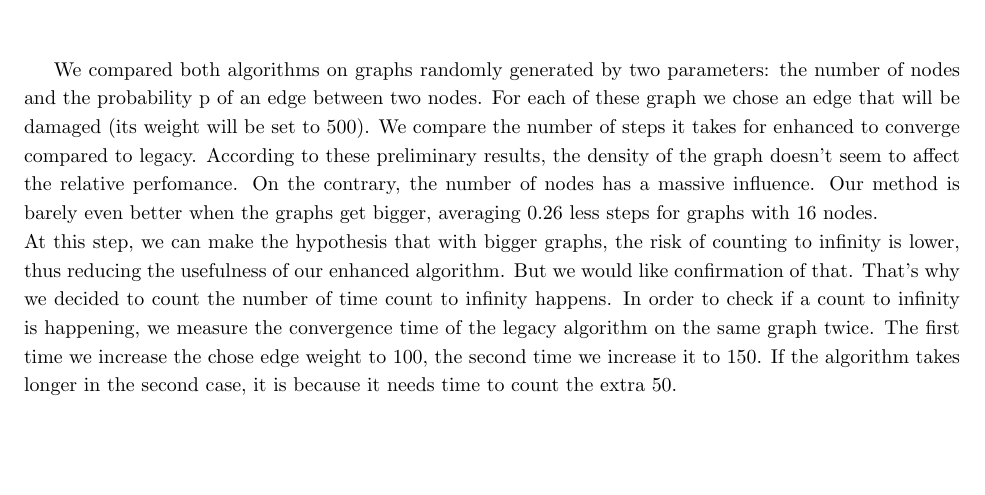
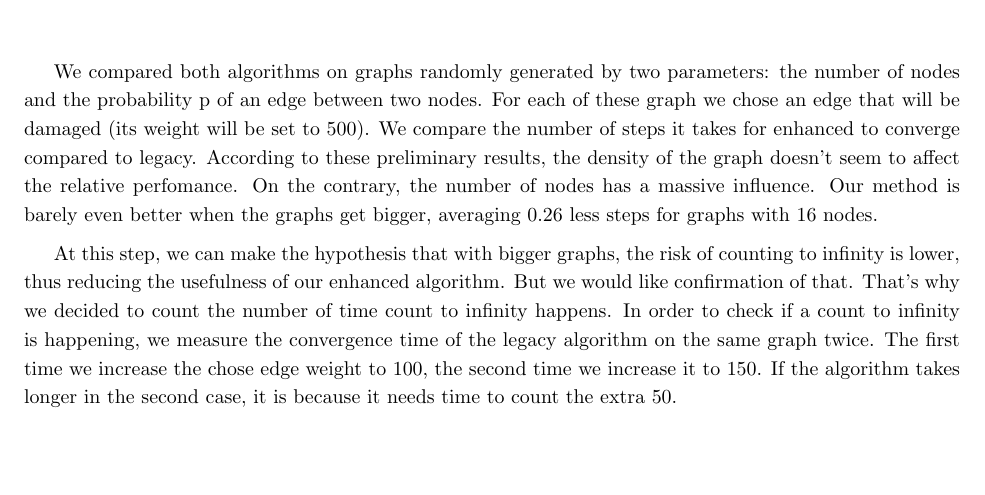
Before and after one commit to javiervela/network_routing_tui, a LaTeX document (report/report.tex): part of page 6 of 7, cut so that both start at the same text. Compiled offline with pdfLaTeX.

Commit message:
Remove extra newlines from report

```diff
--- a/report/report.tex
+++ b/report/report.tex
@@ -353,8 +354,9 @@ Looking further into this, we can find examples where our enhanced algorithm is
     \end{center}
 \end{table}
 
-We compared both algorithms on graphs randomly generated by two parameters: the number of nodes and the probability p of an edge between two nodes. For each of these graph we chose an edge that will be damaged (its weight will be set to 500). We compare the number of steps it takes for enhanced to converge compared to legacy. According to these preliminary results, the density of the graph doesn't seem to affect the relative perfomance. On the contrary, the number of nodes has a massive influence. Our method is barely even better when the graphs get bigger, averaging 0.26 less steps for graphs with 16 nodes. \\
-At this step, we can make the hypothesis that with bigger graphs, the risk of counting to infinity is lower, thus reducing the usefulness of our enhanced algorithm. But we would like confirmation of that. That's why we decided to count the number of time count to infinity happens. In order to check if a count to infinity is happening, we measure the convergence time of the legacy algorithm on the same graph twice. The first time we increase the chose edge weight to 100, the second time we increase it to 150. If the algorithm takes longer in the second case, it is because it needs time to count the extra 50.\\
+We compared both algorithms on graphs randomly generated by two parameters: the number of nodes and the probability p of an edge between two nodes. For each of these graph we chose an edge that will be damaged (its weight will be set to 500). We compare the number of steps it takes for enhanced to converge compared to legacy. According to these preliminary results, the density of the graph doesn't seem to affect the relative perfomance. On the contrary, the number of nodes has a massive influence. Our method is barely even better when the graphs get bigger, averaging 0.26 less steps for graphs with 16 nodes.
+
+At this step, we can make the hypothesis that with bigger graphs, the risk of counting to infinity is lower, thus reducing the usefulness of our enhanced algorithm. But we would like confirmation of that. That's why we decided to count the number of time count to infinity happens. In order to check if a count to infinity is happening, we measure the convergence time of the legacy algorithm on the same graph twice. The first time we increase the chose edge weight to 100, the second time we increase it to 150. If the algorithm takes longer in the second case, it is because it needs time to count the extra 50.
 
 \begin{table}[h!]
     \begin{center}
```
Also changed, not shown: TODO.md (+1 -1 lines), report/report.tex (3 more changed lines).
